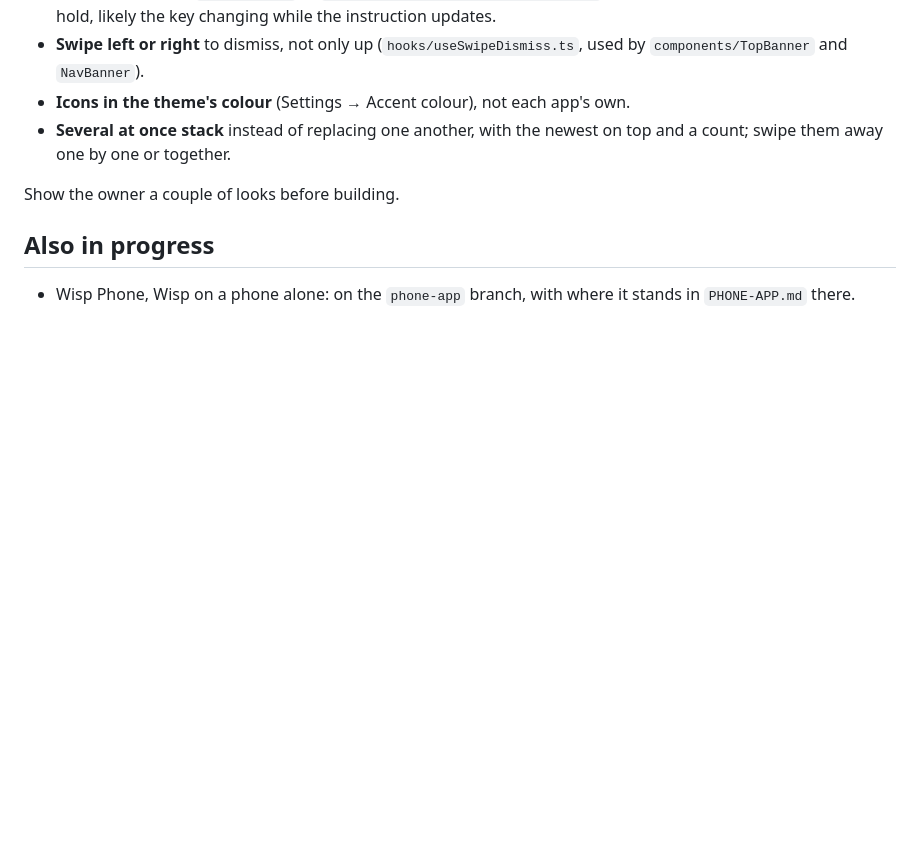
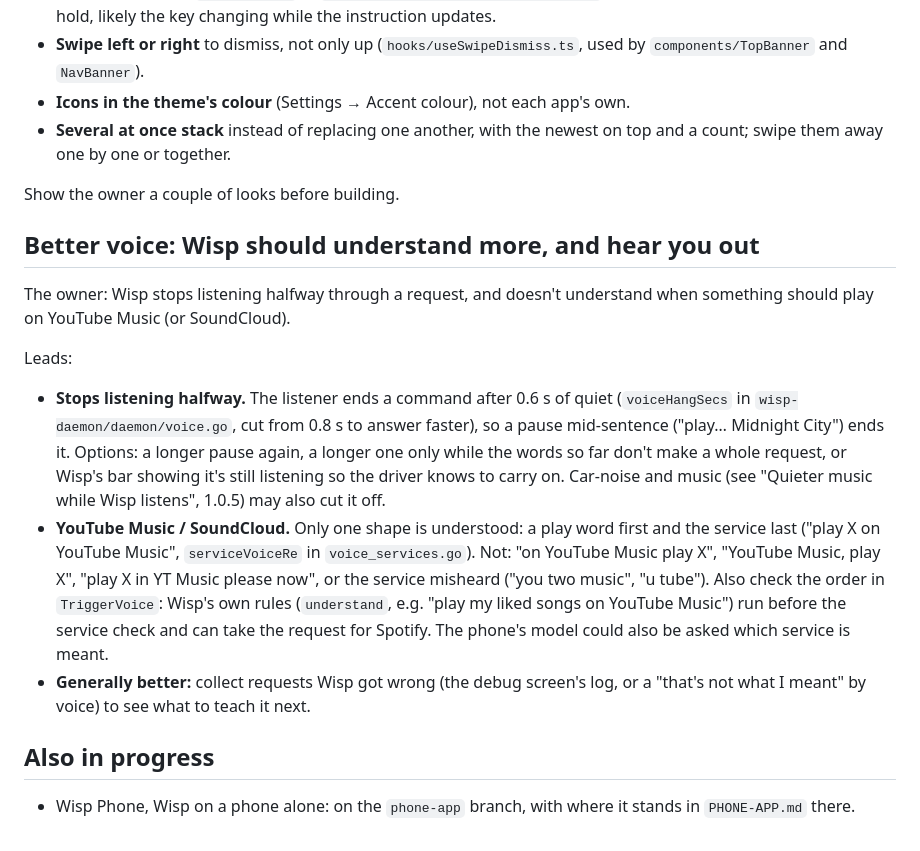
Before and after one commit to picovrfbt/WispOS, a Markdown page: QUEUE.md, the part around the change. GitHub-like rendering; blank space fills up the shorter version.

Commit message:
QUEUE.md: better voice
Stops listening halfway (0.6 s end-of-speech pause), and YouTube Music /
SoundCloud requests only understood in one shape.

Co-Authored-By: Claude Opus 5.5 <noreply@anthropic.com>
Claude-Session: https://claude.ai/code/session_014AnyBR8jm1c8a5TwMw684b

```diff
--- a/QUEUE.md
+++ b/QUEUE.md
@@ -58,6 +58,30 @@ directions are on) should behave like an iPhone's:
 
 Show the owner a couple of looks before building.
 
+## Better voice: Wisp should understand more, and hear you out
+
+The owner: Wisp stops listening halfway through a request, and doesn't
+understand when something should play on YouTube Music (or SoundCloud).
+
+Leads:
+- **Stops listening halfway.** The listener ends a command after 0.6 s of
+  quiet (`voiceHangSecs` in `wisp-daemon/daemon/voice.go`, cut from 0.8 s to
+  answer faster), so a pause mid-sentence ("play… Midnight City") ends it.
+  Options: a longer pause again, a longer one only while the words so far
+  don't make a whole request, or Wisp's bar showing it's still listening so
+  the driver knows to carry on. Car-noise and music (see "Quieter music while
+  Wisp listens", 1.0.5) may also cut it off.
+- **YouTube Music / SoundCloud.** Only one shape is understood: a play word
+  first and the service last ("play X on YouTube Music",
+  `serviceVoiceRe` in `voice_services.go`). Not: "on YouTube Music play X",
+  "YouTube Music, play X", "play X in YT Music please now", or the service
+  misheard ("you two music", "u tube"). Also check the order in
+  `TriggerVoice`: Wisp's own rules (`understand`, e.g. "play my liked songs
+  on YouTube Music") run before the service check and can take the request
+  for Spotify. The phone's model could also be asked which service is meant.
+- **Generally better:** collect requests Wisp got wrong (the debug screen's
+  log, or a "that's not what I meant" by voice) to see what to teach it next.
+
 ## Also in progress
 
 - Wisp Phone, Wisp on a phone alone: on the `phone-app` branch, with where
```
